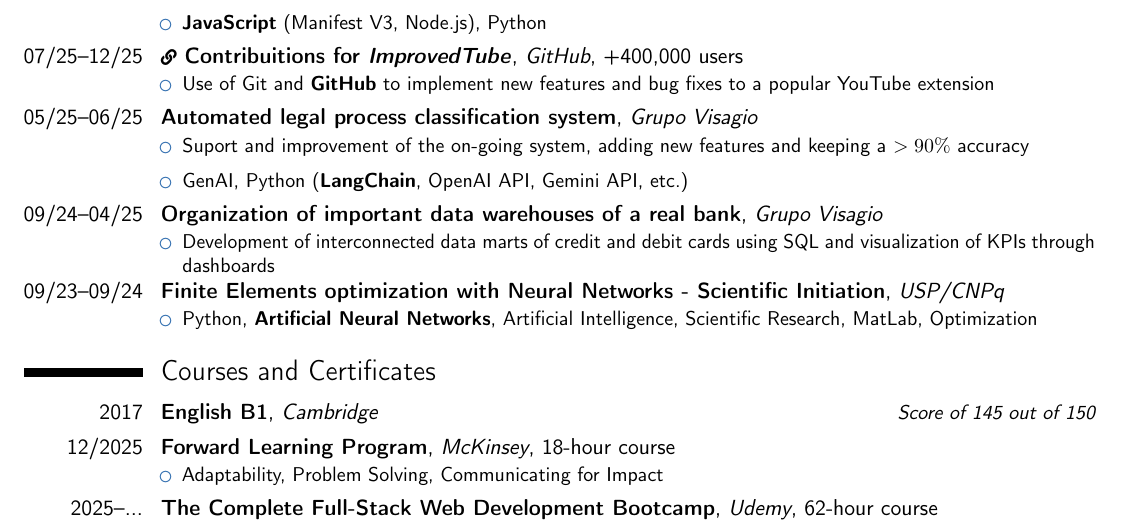
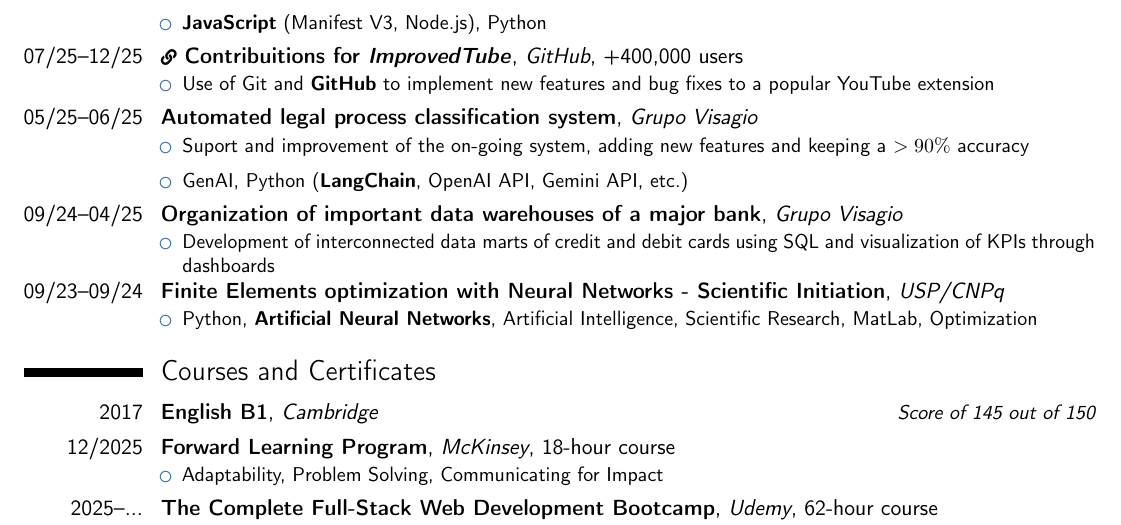
Before and after one commit to pecazeco/my_resumes, a LaTeX CV (resume.tex): part of the page, cut so that both start at the same text. Compiled offline with pdfLaTeX.

Commit message:
change real bank to major bank

```diff
--- a/resume.tex
+++ b/resume.tex
@@ -101,7 +101,7 @@
     \end{itemize}}
 }
 
-\cventry{09/24--04/25}{Organization of important data warehouses of a real bank}{Grupo Visagio}{}{}{
+\cventry{09/24--04/25}{Organization of important data warehouses of a major bank}{Grupo Visagio}{}{}{
     {\begin{itemize}
         \item Development of interconnected data marts of credit and debit cards using SQL and visualization of KPIs through dashboards
         % \item Visualization of important indicators through dashboards
```
Also changed, not shown: resume.pdf.
